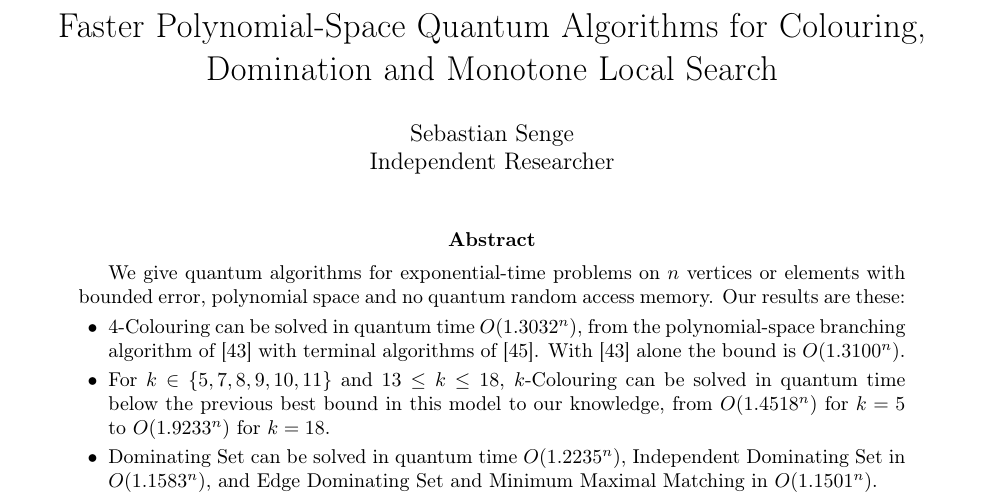
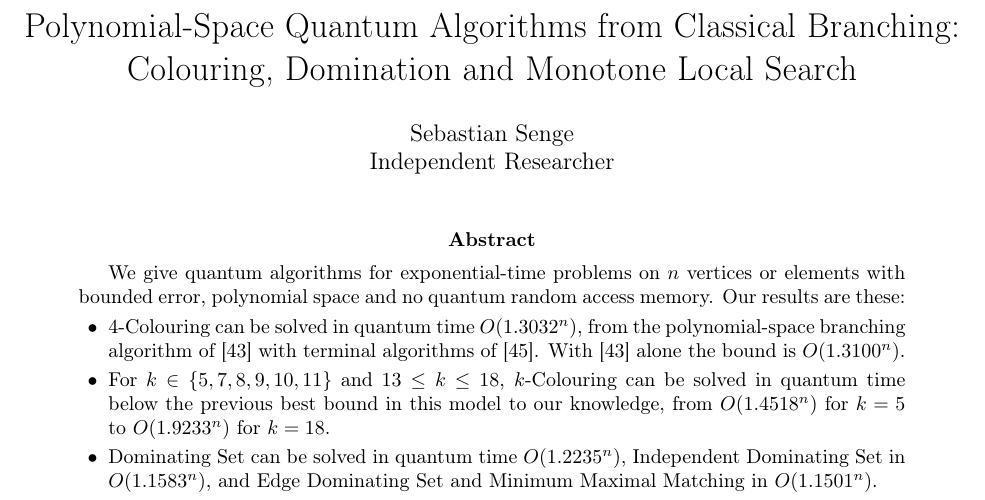
Before and after one commit to ssenge/LAIF, a LaTeX paper (quantum-graph-colouring/paper/main.tex): part of page 1 of 19, cut so that both start at the same text. Compiled offline with pdfLaTeX.

Commit message:
Colouring paper: new title

```diff
--- a/quantum-graph-colouring/paper/main.tex
+++ b/quantum-graph-colouring/paper/main.tex
@@ -20,8 +20,8 @@
 \newcommand{\poly}{\mathrm{poly}}
 \newcommand{\COL}{\textup{\textsc{Col}}}
 
-\title{Faster Polynomial-Space Quantum Algorithms for Colouring, Domination and Monotone Local Search}
-\hypersetup{pdftitle={Faster Polynomial-Space Quantum Algorithms for Colouring, Domination and Monotone Local Search},pdfauthor={Sebastian Senge}}
+\title{Polynomial-Space Quantum Algorithms from Classical Branching: Colouring, Domination and Monotone Local Search}
+\hypersetup{pdftitle={Polynomial-Space Quantum Algorithms from Classical Branching: Colouring, Domination and Monotone Local Search},pdfauthor={Sebastian Senge}}
 \author{Sebastian Senge\\ Independent Researcher}
 \date{}
 
```
Also changed, not shown: quantum-graph-colouring/paper/main.pdf.
